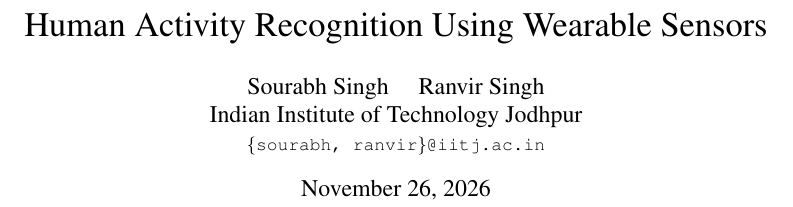
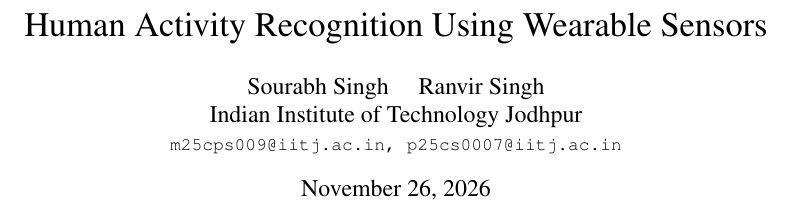
Before and after one commit to Sourabh16/Human-Activity-Recognition-Using-Wearable-Sensors, a LaTeX paper (report/main.tex): part of page 1 of 7, cut so that both start at the same text. Compiled offline with pdfLaTeX.

Commit message:
Fix author emails

```diff
--- a/report/main.tex
+++ b/report/main.tex
@@ -17,7 +17,7 @@
 
 \author{Sourabh Singh \quad Ranvir Singh\\
 Indian Institute of Technology Jodhpur\\
-{\tt\small \{sourabh, ranvir\}@iitj.ac.in}}
+{\tt\small m25cps009@iitj.ac.in, p25cs0007@iitj.ac.in}}
 
 \maketitle
 
```
Also changed, not shown: report/main.pdf.
